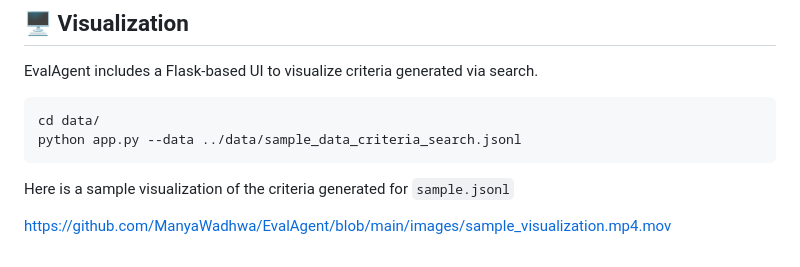
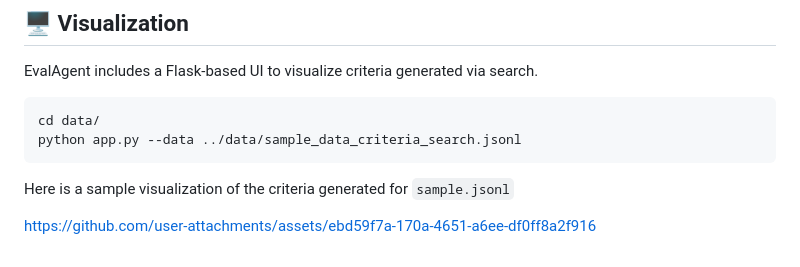
Before and after one commit to ManyaWadhwa/EvalAgent, a Markdown page: README.md, the part around one of its changes. Drawn GitHub-style.

Commit message:
added demo video

```diff
--- a/README.md
+++ b/README.md
@@ -146,2 +145,3 @@ Here is a sample visualization of the criteria generated for `sample.jsonl`
 
-https://github.com/ManyaWadhwa/EvalAgent/blob/main/images/sample_visualization.mp4.mov
+
+https://github.com/user-attachments/assets/ebd59f7a-170a-4651-a6ee-df0ff8a2f916
```
Also changed, not shown: other parts of README.md (+0 -1 lines).
